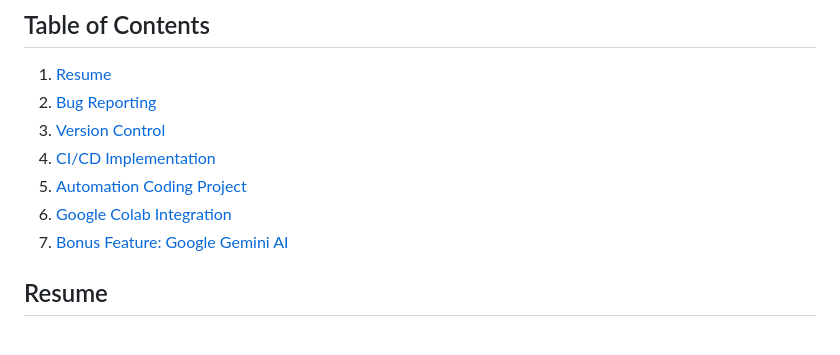
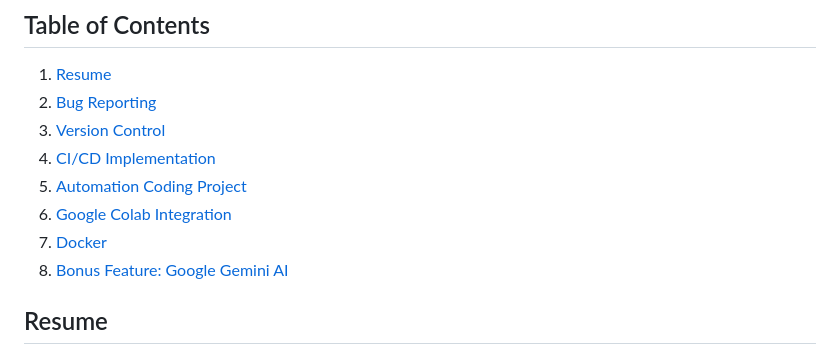
Before and after one commit to bennhub/GitHub-QA-Portfolio, a Markdown page: README.md, the part around the change. Drawn GitHub-style.

```diff
--- a/README.md
+++ b/README.md
@@ -11,7 +11,8 @@ Welcome to my GitHub repository, designed to demonstrate my skills and experienc
 4. [CI/CD Implementation](#cicd-implementation)
 5. [Automation Coding Project](#automation-coding-project)
 6. [Google Colab Integration](#google-colab-integration)
-7. [Bonus Feature: Google Gemini AI](#bonus-feature-google-gemini-ai)
+7. [Docker](#docker)
+8. [Bonus Feature: Google Gemini AI](#bonus-feature-google-gemini-ai)
 
 ## Resume
 
```
